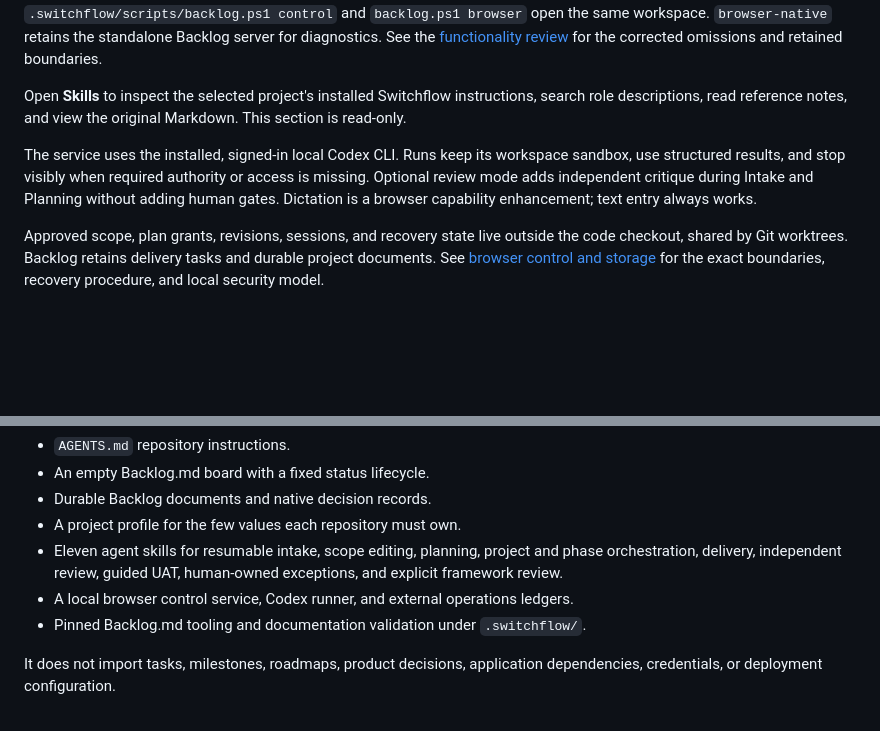
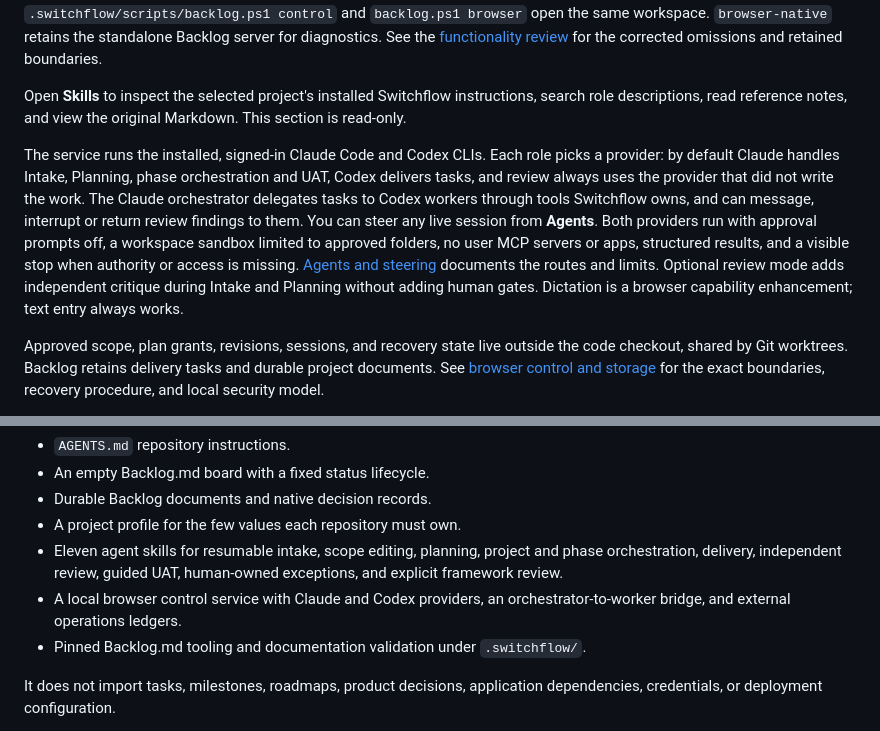
Before and after one commit to SwitchOCE/Switchflow, a Markdown page: README.md, 2 parts joined by grey strips. GitHub-like rendering; blank space fills up the shorter version.

```diff
--- a/README.md
+++ b/README.md
@@ -30,7 +30,7 @@ After [project setup](SETUP.md), double-click **Start Switchflow.cmd**, or run `
 
 Open **Skills** to inspect the selected project's installed Switchflow instructions, search role descriptions, read reference notes, and view the original Markdown. This section is read-only.
 
-The service uses the installed, signed-in local Codex CLI. Runs keep its workspace sandbox, use structured results, and stop visibly when required authority or access is missing. Optional review mode adds independent critique during Intake and Planning without adding human gates. Dictation is a browser capability enhancement; text entry always works.
+The service runs the installed, signed-in Claude Code and Codex CLIs. Each role picks a provider: by default Claude handles Intake, Planning, phase orchestration and UAT, Codex delivers tasks, and review always uses the provider that did not write the work. The Claude orchestrator delegates tasks to Codex workers through tools Switchflow owns, and can message, interrupt or return review findings to them. You can steer any live session from **Agents**. Both providers run with approval prompts off, a workspace sandbox limited to approved folders, no user MCP servers or apps, structured results, and a visible stop when authority or access is missing. [Agents and steering](docs/browser-control.md#agents-providers-routing-and-steering) documents the routes and limits. Optional review mode adds independent critique during Intake and Planning without adding human gates. Dictation is a browser capability enhancement; text entry always works.
 
 Approved scope, plan grants, revisions, sessions, and recovery state live outside the code checkout, shared by Git worktrees. Backlog retains delivery tasks and durable project documents. See [browser control and storage](docs/browser-control.md) for the exact boundaries, recovery procedure, and local security model.
 
@@ -59,7 +59,7 @@ In an imported project, run `.\.switchflow\scripts\backlog.ps1 flow` for worker
 - Durable Backlog documents and native decision records.
 - A project profile for the few values each repository must own.
 - Eleven agent skills for resumable intake, scope editing, planning, project and phase orchestration, delivery, independent review, guided UAT, human-owned exceptions, and explicit framework review.
-- A local browser control service, Codex runner, and external operations ledgers.
+- A local browser control service with Claude and Codex providers, an orchestrator-to-worker bridge, and external operations ledgers.
 - Pinned Backlog.md tooling and documentation validation under `.switchflow/`.
 
 It does not import tasks, milestones, roadmaps, product decisions, application dependencies, credentials, or deployment configuration.
```
Also changed, not shown: BACKLOG.md (+4 -1 lines), SETUP.md (+1 -1 lines).
